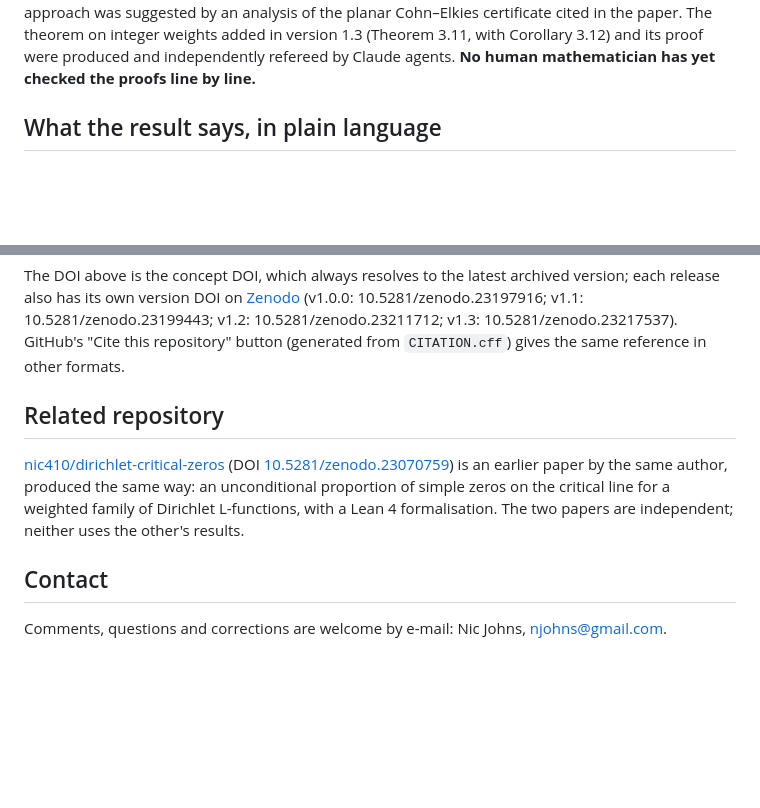
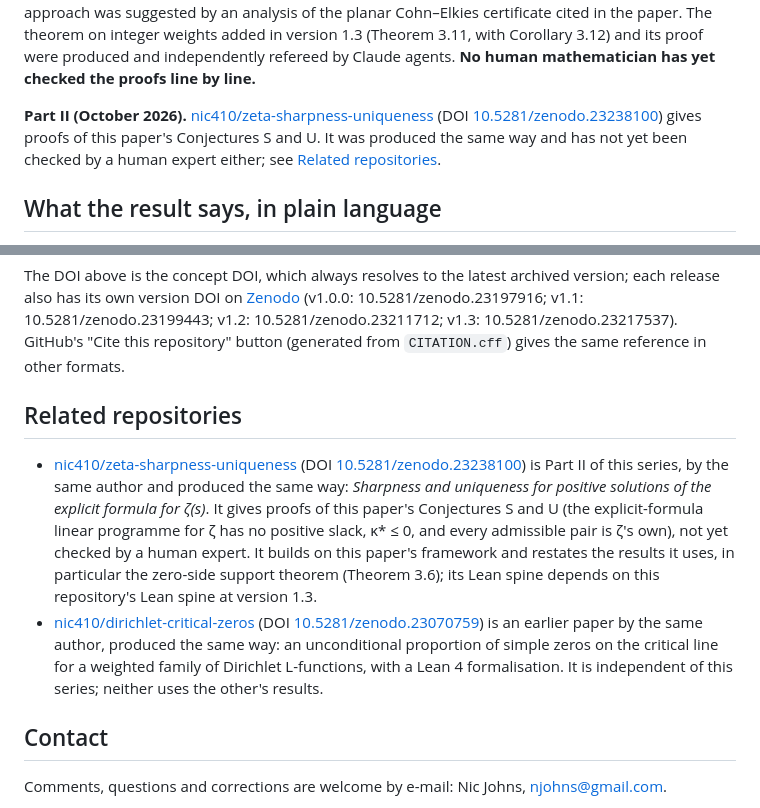
Before and after one commit to nic410/zeta-positive-solutions, a Markdown page: README.md, 2 parts joined by grey strips. Rendered like a GitHub page; blank space fills up the shorter version.

Commit message:
README: Related repositories, with Part II (nic410/zeta-sharpness-uniqueness) and the relationships
Co-Authored-By: Claude Opus 5.5 (1M context) <noreply@anthropic.com>

```diff
--- a/README.md
+++ b/README.md
@@ -21,6 +21,9 @@ Claude agents; their jet-subtraction approach was suggested by an analysis of th
 the paper. The theorem on integer weights added in version 1.3 (Theorem 3.11, with Corollary 3.12) and its proof were
 produced and independently refereed by Claude agents.
 **No human mathematician has yet checked the proofs line by line.**
+
+**Part II (October 2026).** [nic410/zeta-sharpness-uniqueness](https://github.com/nic410/zeta-sharpness-uniqueness) (DOI [10.5281/zenodo.23238100](https://doi.org/10.5281/zenodo.23238100)) gives proofs of this paper's Conjectures S and U. It was produced the same way
+and has not yet been checked by a human expert either; see [Related repositories](#related-repositories).
 
 ## What the result says, in plain language
 
@@ -201,9 +204,16 @@ The DOI above is the concept DOI, which always resolves to the latest archived v
 own version DOI on [Zenodo](https://doi.org/10.5281/zenodo.23197915) (v1.0.0: 10.5281/zenodo.23197916; v1.1: 10.5281/zenodo.23199443; v1.2: 10.5281/zenodo.23211712; v1.3: 10.5281/zenodo.23217537). GitHub's
 "Cite this repository" button (generated from `CITATION.cff`) gives the same reference in other formats.
 
-## Related repository
+## Related repositories
 
-[nic410/dirichlet-critical-zeros](https://github.com/nic410/dirichlet-critical-zeros) (DOI [10.5281/zenodo.23070759](https://doi.org/10.5281/zenodo.23070759)) is an earlier paper by the same author, produced the same way: an unconditional proportion of simple zeros on the critical line for a weighted family of Dirichlet L-functions, with a Lean 4 formalisation. The two papers are independent; neither uses the other's results.
+- [nic410/zeta-sharpness-uniqueness](https://github.com/nic410/zeta-sharpness-uniqueness) (DOI [10.5281/zenodo.23238100](https://doi.org/10.5281/zenodo.23238100)) is Part II of this series, by the same author and produced the same way: *Sharpness and uniqueness for
+  positive solutions of the explicit formula for ζ(s)*. It gives proofs of this paper's Conjectures S and U (the
+  explicit-formula linear programme for ζ has no positive slack, κ\* ≤ 0, and every admissible pair is ζ's own), not
+  yet checked by a human expert. It builds on this paper's framework and restates the results it uses, in particular
+  the zero-side support theorem (Theorem 3.6); its Lean spine depends on this repository's Lean spine at version 1.3.
+- [nic410/dirichlet-critical-zeros](https://github.com/nic410/dirichlet-critical-zeros) (DOI [10.5281/zenodo.23070759](https://doi.org/10.5281/zenodo.23070759)) is an earlier paper by the same author, produced the same way: an unconditional proportion of simple
+  zeros on the critical line for a weighted family of Dirichlet L-functions, with a Lean 4 formalisation. It is
+  independent of this series; neither uses the other's results.
 
 ## Contact
 
```
